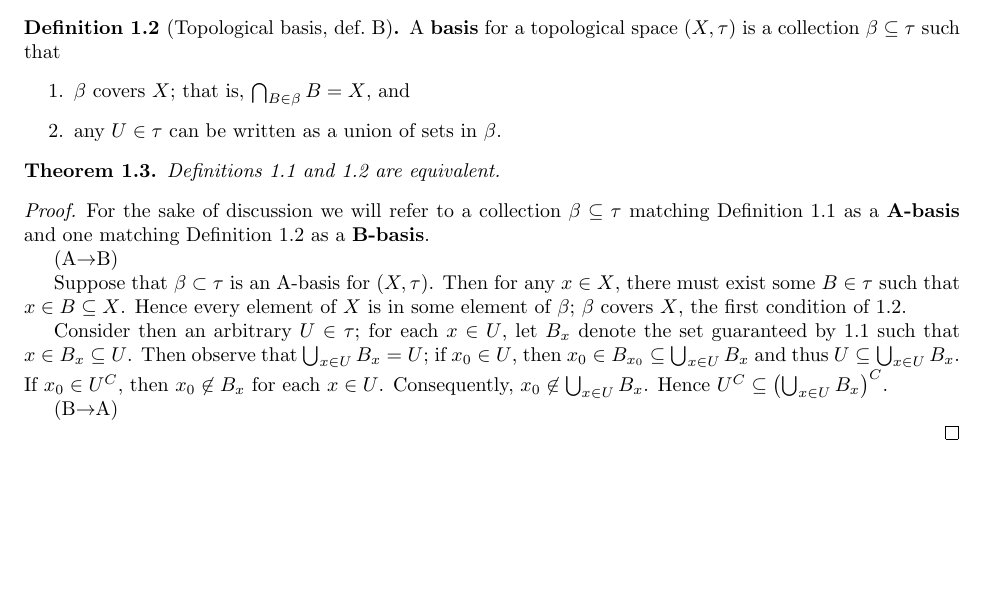
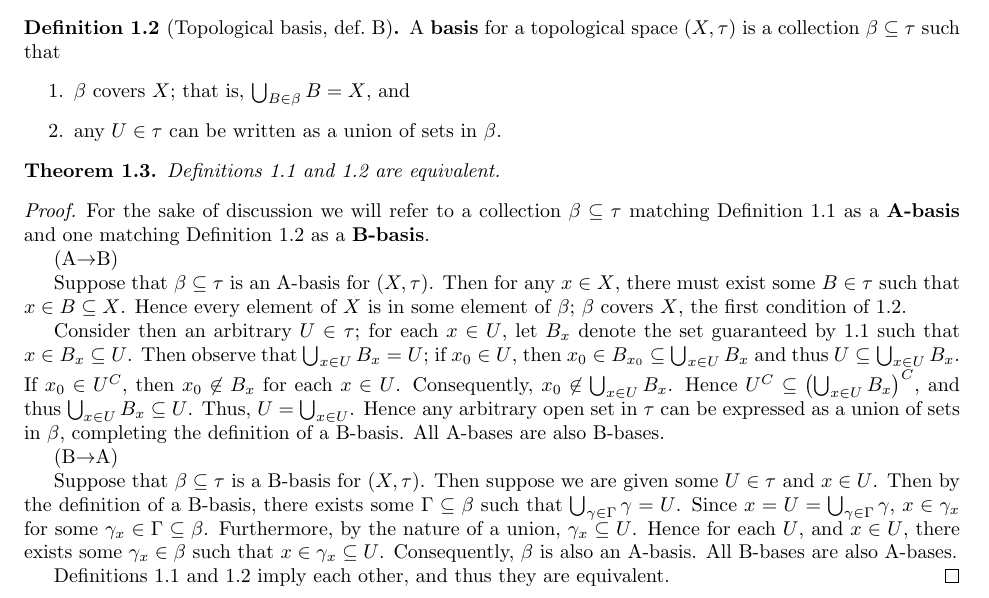
Before and after one commit to buskirka/AlgebraicTopology, a LaTeX problem sheet (hw1/hw1.tex): part of the page, cut so that both start at the same text, the shorter picture padded with empty space. Compiled offline with pdfLaTeX.

Commit message:
Finishing up HW1

```diff
--- a/hw1/hw1.tex
+++ b/hw1/hw1.tex
@@ -32,7 +32,7 @@ $x \in B \subseteq U$.
 \begin{definition}[Topological basis, def.\ B]\label{topbasisB}
 A \textbf{basis} for a topological space $(X,\tau)$ is a collection $\beta \subseteq \tau$ such that
 \begin{enumerate}
-\item $\beta$ covers $X$; that is, $\bigcap_{B \in \beta} B = X$, and
+\item $\beta$ covers $X$; that is, $\bigcup_{B \in \beta} B = X$, and
 \item any $U \in \tau$ can be written as a union of sets in $\beta$.
 \end{enumerate}
 \end{definition}
@@ -46,7 +46,7 @@ and one matching Definition \ref{topbasisB} as a \textbf{B-basis}.
 
 (A$\to$B)
 
-Suppose that $\beta\subset\tau$ is an A-basis for $(X,\tau)$. Then for any $x \in X$, there must
+Suppose that $\beta\subseteq\tau$ is an A-basis for $(X,\tau)$. Then for any $x \in X$, there must
 exist some $B \in \tau$ such that $x \in B \subseteq X$. Hence every element of $X$ is in some
 element of $\beta$; $\beta$ covers $X$, the first condition of \ref{topbasisB}.
 
@@ -55,10 +55,23 @@ by \ref{topbasisA} such that $x \in B_x \subseteq U$. Then observe that
 $\bigcup_{x\in U} B_x = U$; if $x_0 \in U$, then $x_0 \in B_{x_0} \subseteq \bigcup_{x\in U} B_x$
 and thus $U \subseteq \bigcup_{x\in U} B_x$. If $x_0 \in U^C$, then $x_0 \not\in B_x$ for each
 $x\in U$. Consequently, $x_0 \not\in\bigcup_{x\in U} B_x$. Hence
-$U^C \subseteq \p{\bigcup_{x\in U} B_x}^C$.
+$U^C \subseteq \p{\bigcup_{x\in U} B_x}^C$, and thus $\bigcup_{x\in U} B_x \subseteq U$. Thus,
+$U = \bigcup_{x\in U}$. Hence any arbitrary open set in $\tau$ can be expressed as a union of sets
+in $\beta$, completing the definition of a B-basis. All A-bases are also B-bases.
 
 (B$\to$A)
 
+Suppose that $\beta\subseteq\tau$ is a B-basis for $(X,\tau)$. Then suppose we are given some
+$U \in \tau$ and $x \in U$. Then by the definition of a B-basis, there exists some
+$\Gamma \subseteq \beta$ such that $\bigcup_{\gamma \in \Gamma} \gamma = U$. Since
+$x = U = \bigcup_{\gamma\in\Gamma} \gamma$, $x \in \gamma_x$ for some
+$\gamma_x \in \Gamma \subseteq \beta$.
+Furthermore, by the nature of a union, $\gamma_x \subseteq U$.
+Hence for each $U$, and $x \in U$, there exists some
+$\gamma_x \in \beta$ such that $x \in \gamma_x \subseteq U$. Consequently, $\beta$ is also an
+A-basis. All B-bases are also A-bases.
+
+Definitions \ref{topbasisA} and \ref{topbasisB} imply each other, and thus they are equivalent.
 \end{proof}
 
 
```
Also changed, not shown: 1 other file.
